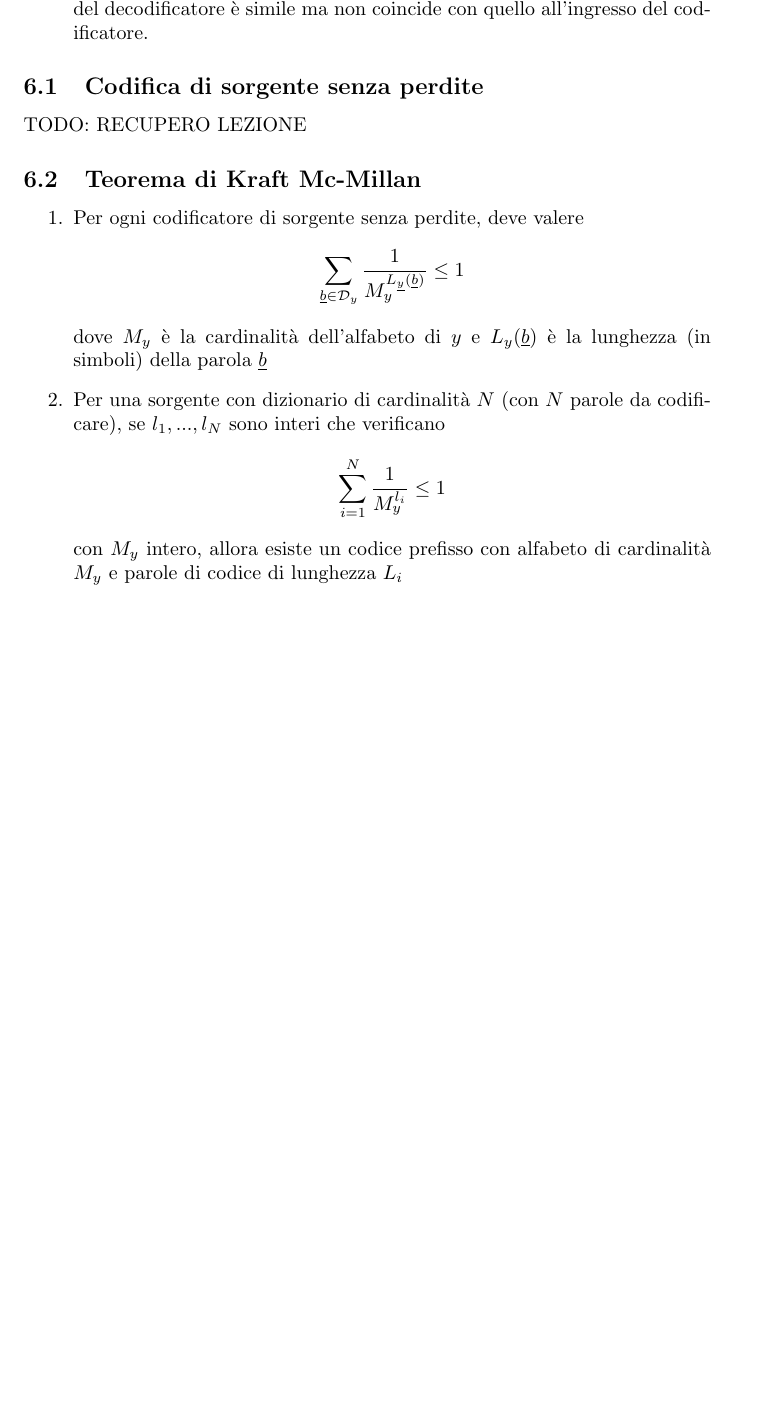
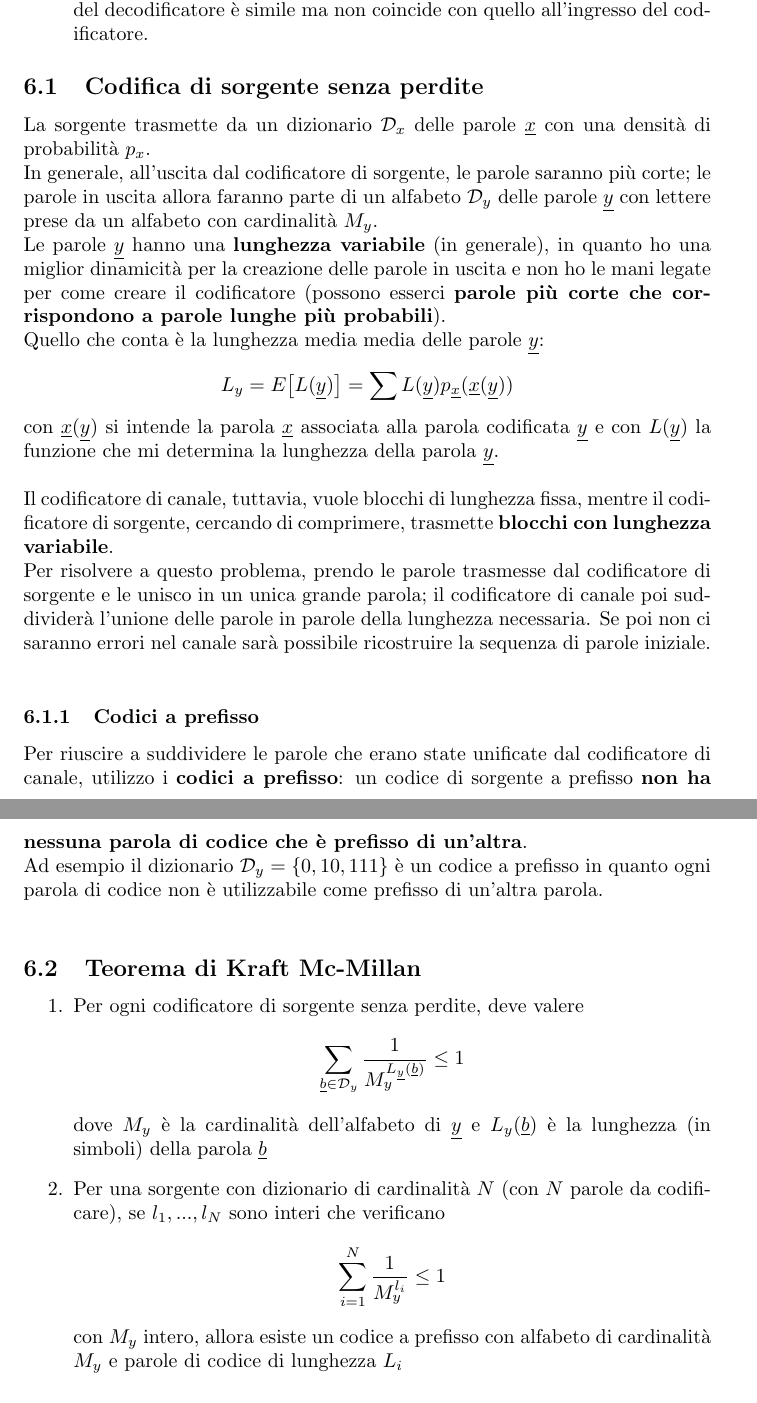
Before and after one commit to Zanzibarr/Appunti-3-Anno, a LaTeX document (Fondamenti di Telecomunicazioni/appunti.tex): part of page 34 of 35 before the commit and two parts of pages 34 and 35 of 36 after it, the two joined at a grey line, cut so that both start at the same text, the shorter picture padded with empty space. Compiled offline with pdfLaTeX.

Commit message:
2023/01/03

```diff
--- a/Fondamenti di Telecomunicazioni/appunti.tex
+++ b/Fondamenti di Telecomunicazioni/appunti.tex
@@ -1103,13 +1106,23 @@ Ci sono due tipi di codifiche di sorgente:
 \end{enumerate}
 
 \subsection{Codifica di sorgente senza perdite}
+La sorgente trasmette da un dizionario $\mathcal{D}_x$ delle parole $\underline{x}$ con una densità di probabilità $p_x$.\\
+In generale, all'uscita dal codificatore di sorgente, le parole saranno più corte; le parole in uscita allora faranno parte di un alfabeto $\mathcal{D}_y$ delle parole $\underline{y}$ con lettere prese da un alfabeto con cardinalità $M_y$.\\
+Le parole $\underline{y}$ hanno una \textbf{lunghezza variabile} (in generale), in quanto ho una miglior dinamicità per la creazione delle parole in uscita e non ho le mani legate per come creare il codificatore (possono esserci \textbf{parole più corte che corrispondono a parole lunghe più probabili}).\\
+Quello che conta è la lunghezza media media delle parole $\underline{y}$: $$L_y=E\big[L(\underline{y})\big]=\sum L(\underline{y})p_{\underline{x}}(\underline{x}(\underline{y}))$$
+con $\underline{x}(\underline{y})$ si intende la parola $\underline{x}$ associata alla parola codificata $\underline{y}$ e con $L(\underline{y})$ la funzione che mi determina la lunghezza della parola $\underline{y}$.\\\\
+Il codificatore di canale, tuttavia, vuole blocchi di lunghezza fissa, mentre il codificatore di sorgente, cercando di comprimere, trasmette \textbf{blocchi con lunghezza variabile}.\\
+Per risolvere a questo problema, prendo le parole trasmesse dal codificatore di sorgente e le unisco in un unica grande parola; il codificatore di canale poi suddividerà l'unione delle parole in parole della lunghezza necessaria. Se poi non ci saranno errori nel canale sarà possibile ricostruire la sequenza di parole iniziale.\\
 
-TODO: RECUPERO LEZIONE
+\subsubsection{Codici a prefisso}
+Per riuscire a suddividere le parole che erano state unificate dal codificatore di canale, utilizzo i \textbf{codici a prefisso}: un codice di sorgente a prefisso \textbf{non ha nessuna parola di codice che è prefisso di un'altra}.\\
+Ad esempio il dizionario $\mathcal{D}_y=\{0,10,111\}$ è un codice a prefisso in quanto ogni parola di codice non è utilizzabile come prefisso di un'altra parola.\\
+
 
 \subsection{Teorema di Kraft Mc-Millan}
 \begin{enumerate}
-	\item Per ogni codificatore di sorgente senza perdite, deve valere $$\sum_{\underline{b}\in\mathcal{D}_y}\frac{1}{M_y^{L_{\underline{y}}(\underline{b})}}\leq 1$$ dove $M_y$ è la cardinalità dell'alfabeto di $y$ e $L_y(\underline{b})$ è la lunghezza (in simboli) della parola $\underline{b}$
-	\item Per una sorgente con dizionario di cardinalità $N$ (con $N$ parole da codificare), se $l_1,...,l_N$ sono interi che verificano $$\sum_{i=1}^N\frac{1}{M_y^{l_i}}\leq 1$$ con $M_y$ intero, allora esiste un codice prefisso con alfabeto di cardinalità $M_y$ e parole di codice di lunghezza $L_i$
+	\item Per ogni codificatore di sorgente senza perdite, deve valere $$\sum_{\underline{b}\in\mathcal{D}_y}\frac{1}{M_y^{L_{\underline{y}}(\underline{b})}}\leq 1$$ dove $M_y$ è la cardinalità dell'alfabeto di $\underline{y}$ e $L_y(\underline{b})$ è la lunghezza (in simboli) della parola $\underline{b}$
+	\item Per una sorgente con dizionario di cardinalità $N$ (con $N$ parole da codificare), se $l_1,...,l_N$ sono interi che verificano $$\sum_{i=1}^N\frac{1}{M_y^{l_i}}\leq 1$$ con $M_y$ intero, allora esiste un codice a prefisso con alfabeto di cardinalità $M_y$ e parole di codice di lunghezza $L_i$
 \end{enumerate}
 
 \subsection{Teorema di Shannon per la codifica di sorgente}
```
Also changed, not shown: Fondamenti di Telecomunicazioni/appunti.pdf, Fondamenti di Telecomunicazioni/appunti.tex (23 more changed lines), 3 other files.
